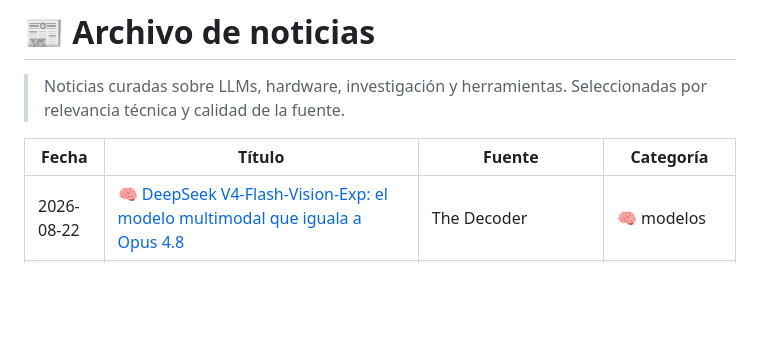
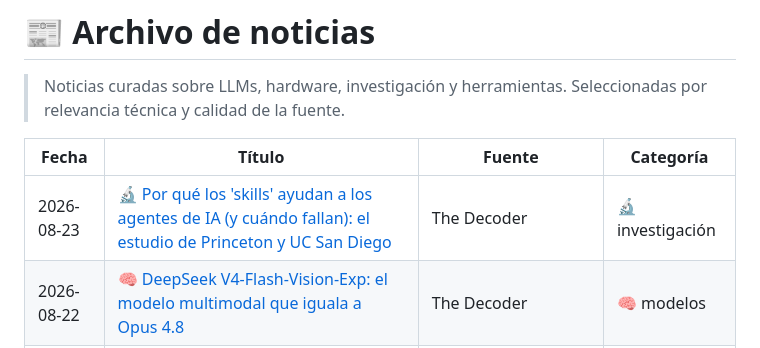
Before and after one commit to javierpa95/llm, a Markdown page: noticias/published/index.md, the part around one of its changes. GitHub-like rendering; blank space fills up the shorter version.

Commit message:
feat: noticia 2026-08-23 — por qué los skills ayudan a los agentes de IA (Princeton/UCSD)

```diff
--- a/noticias/published/index.md
+++ b/noticias/published/index.md
@@ -12,6 +12,7 @@ type: index
 
 | Fecha | Título | Fuente | Categoría |
 |-------|--------|--------|-----------|
+| 2026-08-23 | [🔬 Por qué los 'skills' ayudan a los agentes de IA (y cuándo fallan): el estudio de Princeton y UC San Diego](/noticias/2026-08-23-por-que-skills-ayudan-agentes-princeton) | The Decoder | 🔬 investigación |
 | 2026-08-22 | [🧠 DeepSeek V4-Flash-Vision-Exp: el modelo multimodal que iguala a Opus 4.8](/noticias/2026-08-22-deepseek-v4-flash-vision-exp-modelo-multimodal-agentes) | The Decoder | 🧠 modelos |
 | 2026-08-21 | [🔒 Cryptographic Context Injection: cifrar las instrucciones maliciosas para que Grok exfiltre chats y datos personales](/noticias/2026-08-21-grok-cryptographic-context-injection-exfiltracion) | Ars Technica | 🔒 seguridad |
 | 2026-08-20 | [🔬 LFM2.5 en Q4_0 sin apenas pérdida: destilación consciente de cuantización para correr LLMs en un Raspberry Pi](/noticias/2026-08-20-lfm25-q4_0-destilacion-consciente-cuantizacion) | Hugging Face Blog (Liquid AI) | 🔬 investigación |
```
Also changed, not shown: other parts of noticias/published/index.md (+1 -1 lines), noticias/published/2026-08-23-por-que-skills-ayudan-agentes-princeton.md (added, +28 -0 lines).
